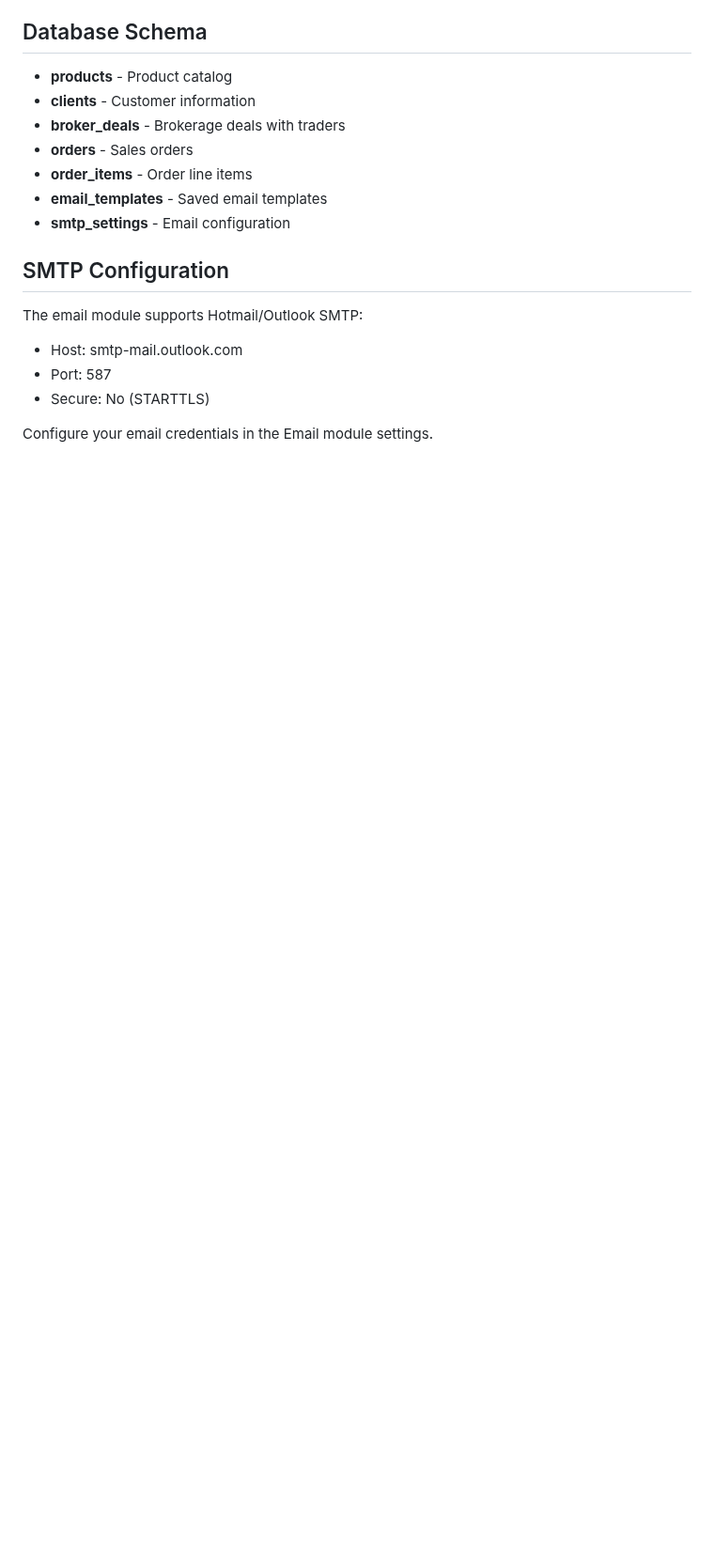
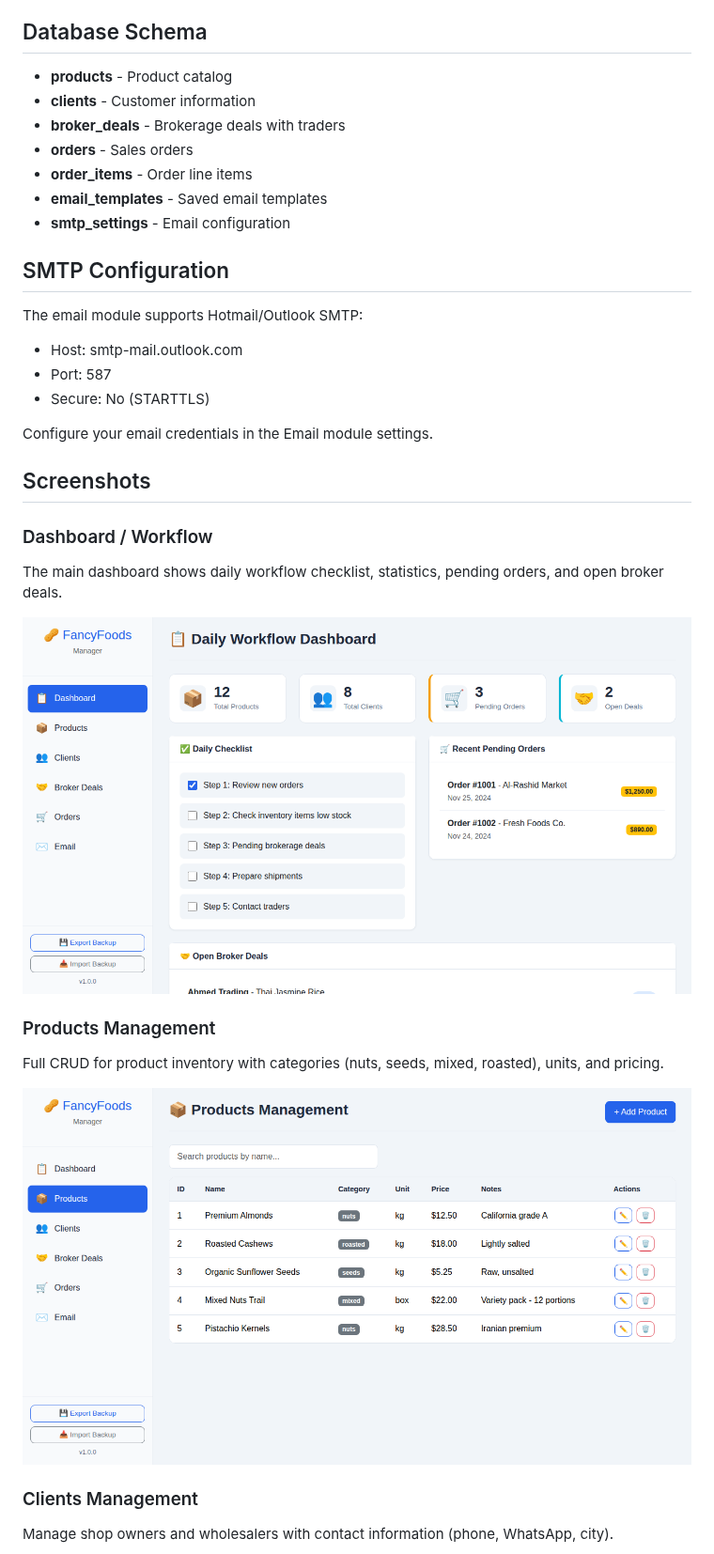
Before and after one commit to munjed80/Fancy-foods-app, a Markdown page: README.md, the part around one of its changes. Shown at 94% size. GitHub-like rendering; pictures changed too: docs/screenshots/01-dashboard.png (added), docs/screenshots/02-products.png (added); blank space fills up the shorter version.

Commit message:
Add screenshots and update README with comprehensive documentation
Co-authored-by: munjed80 <27380059+munjed80@users.noreply.github.com>

```diff
--- a/README.md
+++ b/README.md
@@ -120,3 +120,18 @@ The email module supports Hotmail/Outlook SMTP:
 
 Configure your email credentials in the Email module settings.
 
+## Screenshots
+
+### Dashboard / Workflow
+The main dashboard shows daily workflow checklist, statistics, pending orders, and open broker deals.
+
+![Dashboard](docs/screenshots/01-dashboard.png)
+
+### Products Management
+Full CRUD for product inventory with categories (nuts, seeds, mixed, roasted), units, and pricing.
+
+![Products](docs/screenshots/02-products.png)
+
+### Clients Management
+Manage shop owners and wholesalers with contact information (phone, WhatsApp, city).
+
```
Also changed, not shown: other parts of README.md (+17 -0 lines), docs/screenshots/03-clients.png (added), docs/screenshots/04-broker-deals.png (added), docs/screenshots/05-orders.png (added), docs/screenshots/06-email.png (added), 2 other files.
